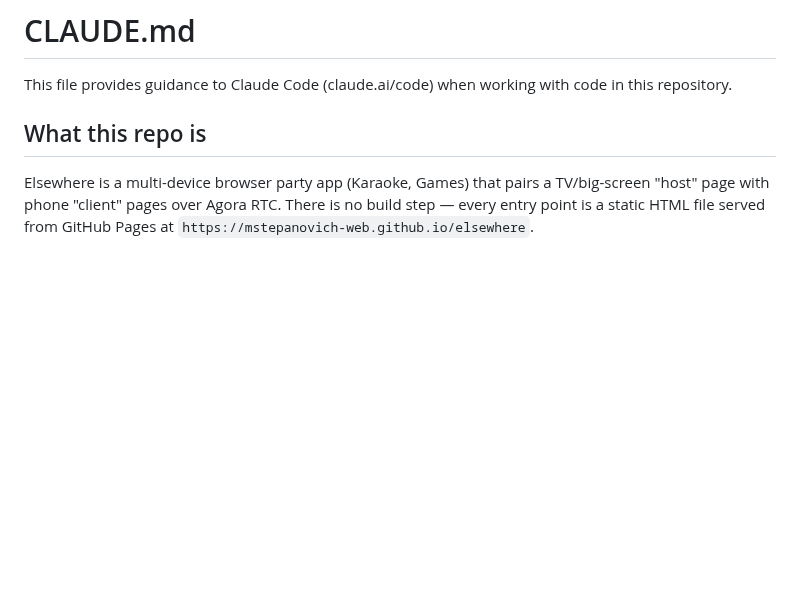
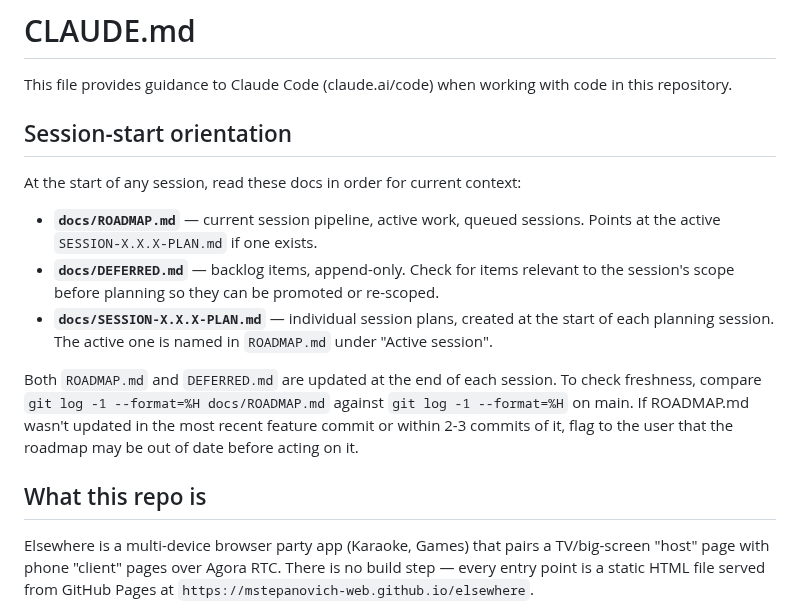
Before and after one commit to mstepanovich-web/elsewhere, a Markdown page: CLAUDE.md, the part around the change. GitHub-like rendering; blank space fills up the shorter version.

Commit message:
docs: point CLAUDE.md at ROADMAP.md for session orientation

```diff
--- a/CLAUDE.md
+++ b/CLAUDE.md
@@ -1,6 +1,16 @@
 # CLAUDE.md
 
 This file provides guidance to Claude Code (claude.ai/code) when working with code in this repository.
+
+## Session-start orientation
+
+At the start of any session, read these docs in order for current context:
+
+- **`docs/ROADMAP.md`** — current session pipeline, active work, queued sessions. Points at the active `SESSION-X.X.X-PLAN.md` if one exists.
+- **`docs/DEFERRED.md`** — backlog items, append-only. Check for items relevant to the session's scope before planning so they can be promoted or re-scoped.
+- **`docs/SESSION-X.X.X-PLAN.md`** — individual session plans, created at the start of each planning session. The active one is named in `ROADMAP.md` under "Active session".
+
+Both `ROADMAP.md` and `DEFERRED.md` are updated at the end of each session. To check freshness, compare `git log -1 --format=%H docs/ROADMAP.md` against `git log -1 --format=%H` on main. If ROADMAP.md wasn't updated in the most recent feature commit or within 2-3 commits of it, flag to the user that the roadmap may be out of date before acting on it.
 
 ## What this repo is
 
```
